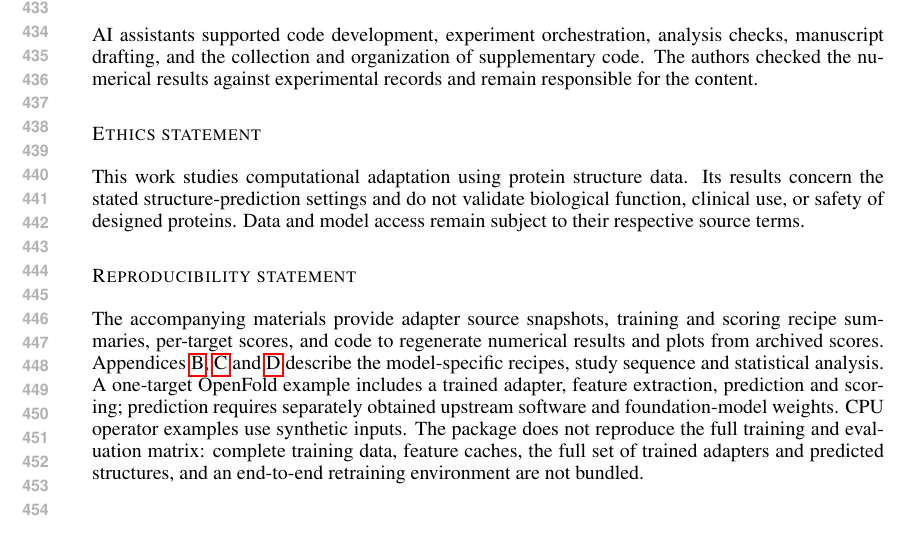
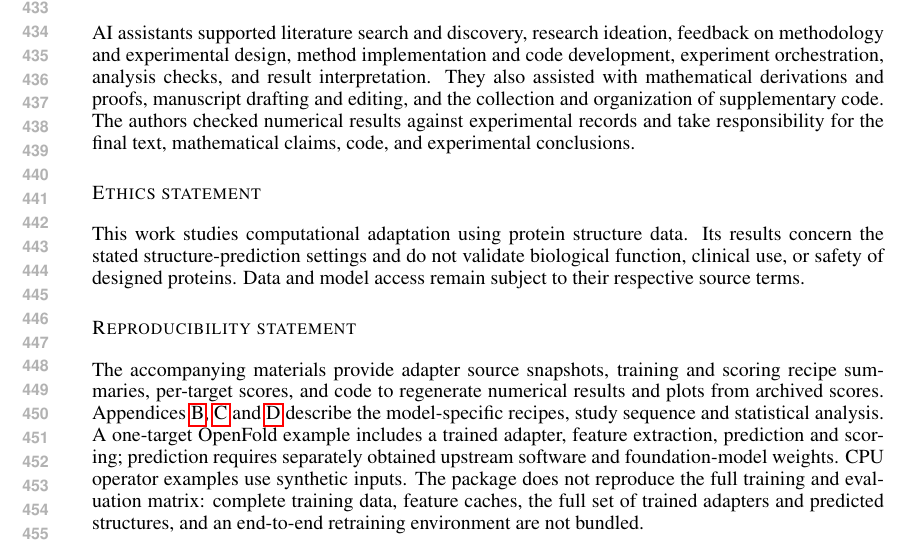
Before and after one commit to HUSRCF/engramholder, a LaTeX paper (iclr2027_conference.tex, which reads sections/08_statements.tex): part of page 9 of 46, cut so that both start at the same text. Compiled offline with pdfLaTeX.

Commit message:
Expand AI disclosure to cover confirmed research assistance

```diff
--- a/sections/08_statements.tex
+++ b/sections/08_statements.tex
@@ -1,8 +1,12 @@
 \subsection*{AI use statement}
-AI assistants supported code development, experiment orchestration, analysis
-checks, manuscript drafting, and the collection and organization of supplementary
-code. The authors checked the numerical results against experimental records
-and remain responsible for the content.
+AI assistants supported literature search and discovery, research ideation,
+feedback on methodology and experimental design, method implementation and
+code development, experiment orchestration, analysis checks, and result
+interpretation. They also assisted with mathematical derivations and proofs,
+manuscript drafting and editing, and the collection and organization of
+supplementary code. The authors checked numerical results against
+experimental records and take responsibility for the final text,
+mathematical claims, code, and experimental conclusions.
 
 \subsection*{Ethics statement}
 This work studies computational adaptation using protein structure data. Its
```
